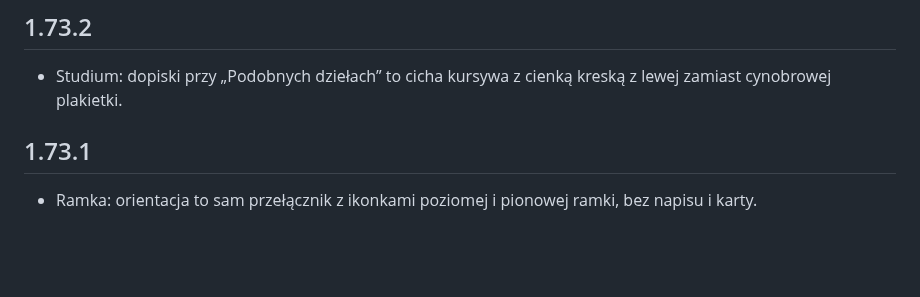
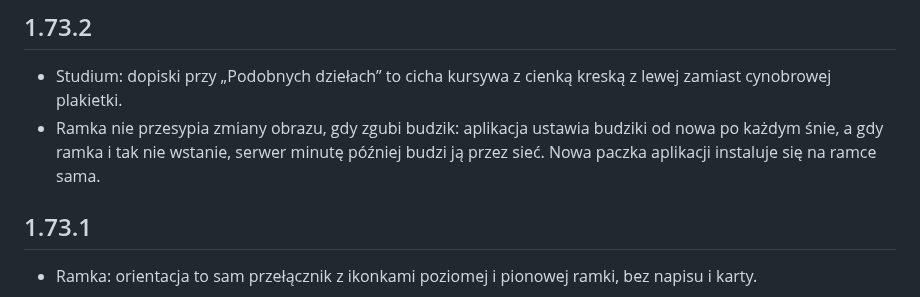
Before and after one commit to artRybka/Frame, a Markdown page: ha-addon/CHANGELOG.md, the part around the change. Drawn GitHub-style; blank space fills up the shorter version.

Commit message:
Changelog 1.73.2: a lost alarm is made up for
Co-Authored-By: Claude Opus 5.5 <noreply@anthropic.com>
Claude-Session: https://claude.ai/code/session_011kjvXEeC4kiFE34Y7LbznB

```diff
--- a/ha-addon/CHANGELOG.md
+++ b/ha-addon/CHANGELOG.md
@@ -4,6 +4,10 @@
 
 - Studium: dopiski przy „Podobnych dziełach” to cicha kursywa z cienką kreską
   z lewej zamiast cynobrowej plakietki.
+- Ramka nie przesypia zmiany obrazu, gdy zgubi budzik: aplikacja ustawia
+  budziki od nowa po każdym śnie, a gdy ramka i tak nie wstanie, serwer minutę
+  później budzi ją przez sieć. Nowa paczka aplikacji instaluje się na ramce
+  sama.
 
 ## 1.73.1
 
```
